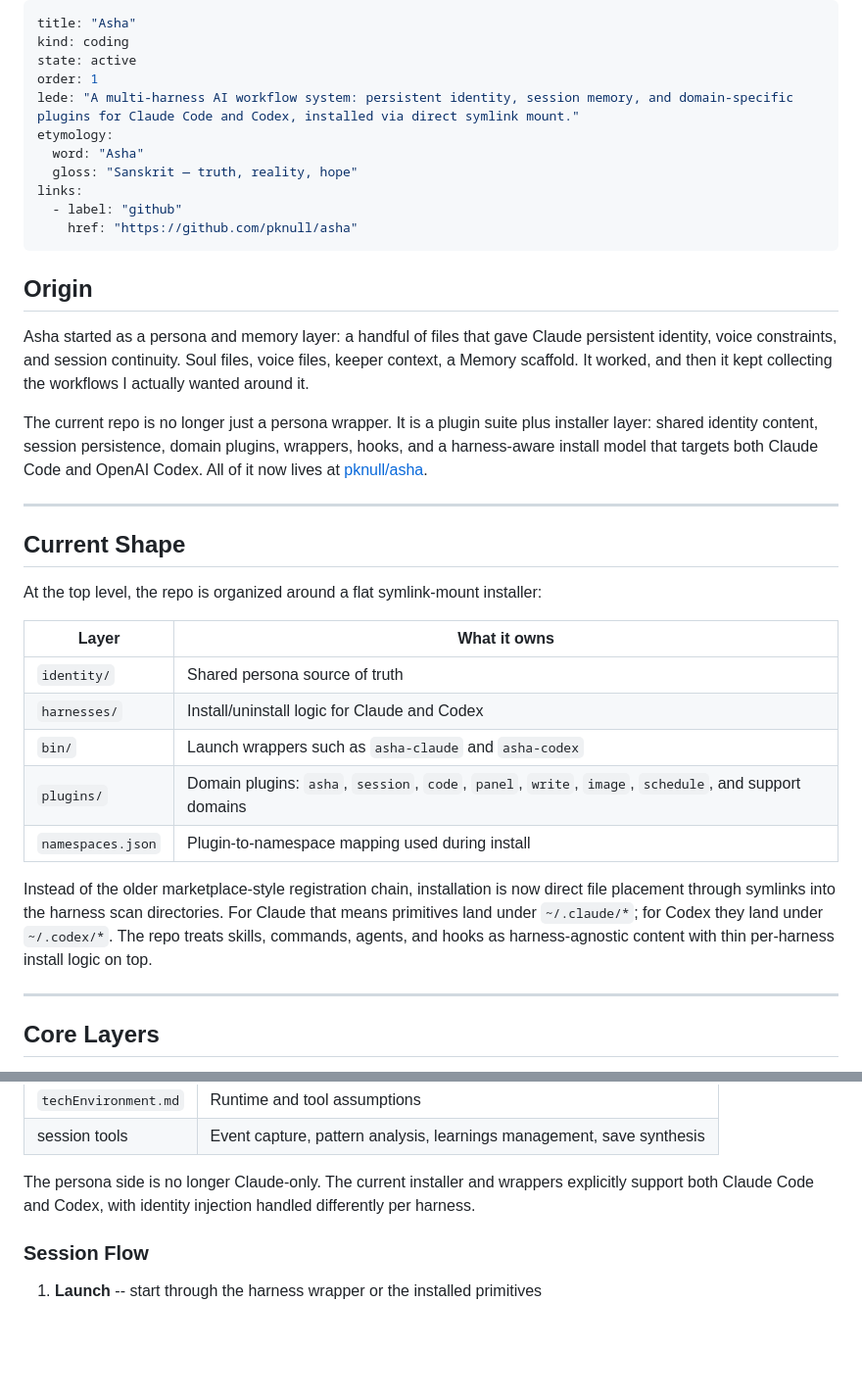
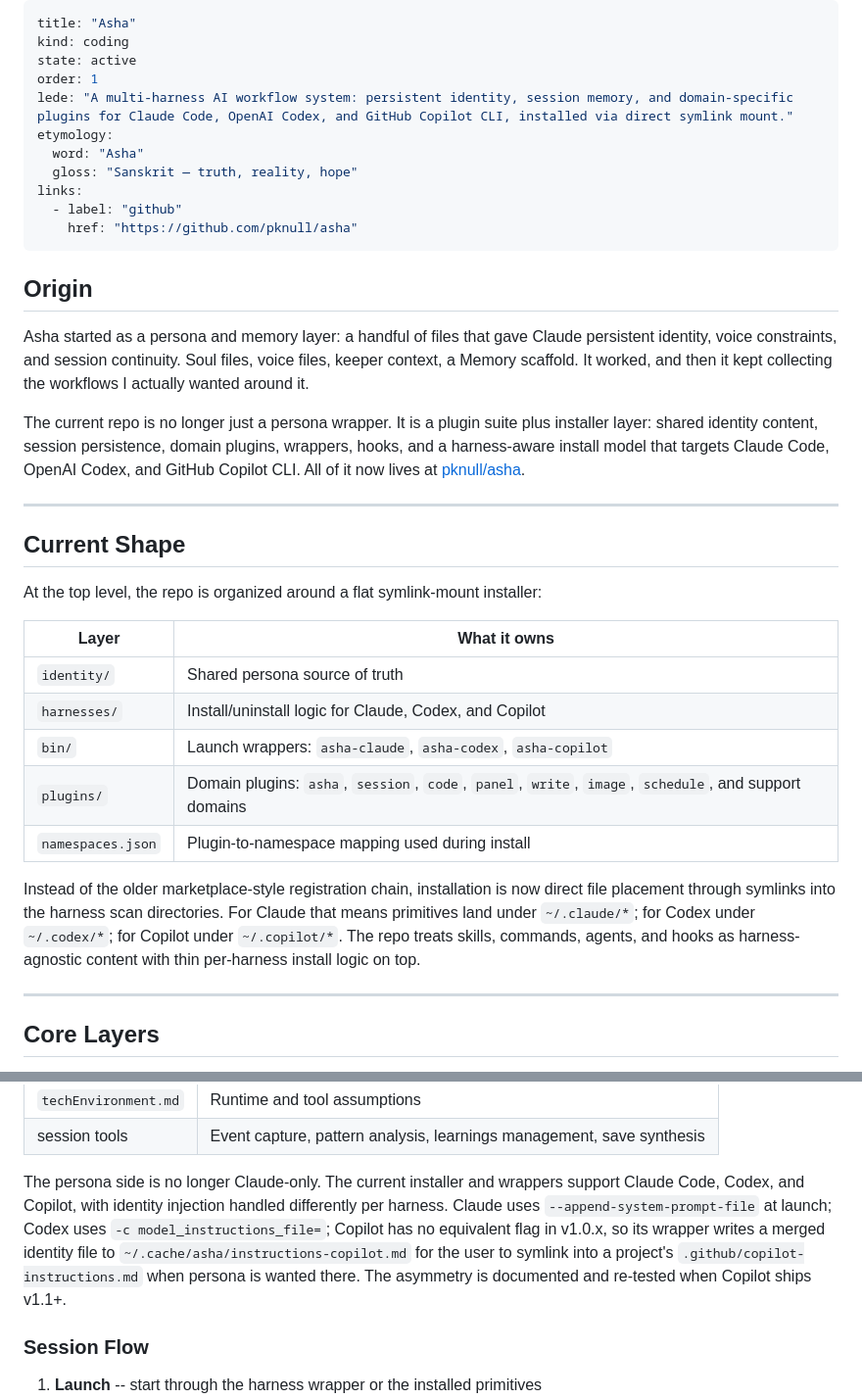
Before and after one commit to pknull/pknull.github.io, a Markdown page: projects/asha.md, 2 parts joined by grey strips. Shown at 98% size. Rendered like a GitHub page; blank space fills up the shorter version.

Commit message:
projects(asha): update for multi-harness reality + May 2026 consolidation
Asha now supports Claude Code, OpenAI Codex, and GitHub Copilot CLI.
Updates throughout the entry to reflect that, plus a "Recent" section
on the capture pipeline consolidation:

- Lede updated: Copilot CLI now listed alongside Claude Code and Codex
- harnesses/ and bin/ table rows mention the third wrapper
- Install paths sentence includes ~/.copilot/*
- Persona section: explains the per-harness injection asymmetry
  (Claude/Codex have launch-time flags; Copilot v1.0.x requires
  per-project .github/copilot-instructions.md until upstream ships
  an instructions-file flag)
- New section "Recent: capture pipeline consolidation (May 2026)":
  explains the architectural shift from hook-driven event capture
  (which Copilot blocked) to on-demand parsing of each harness's
  native session transcript at /save time

```diff
--- a/projects/asha.md
+++ b/projects/asha.md
@@ -3,7 +3,7 @@ title: "Asha"
 kind: coding
 state: active
 order: 1
-lede: "A multi-harness AI workflow system: persistent identity, session memory, and domain-specific plugins for Claude Code and Codex, installed via direct symlink mount."
+lede: "A multi-harness AI workflow system: persistent identity, session memory, and domain-specific plugins for Claude Code, OpenAI Codex, and GitHub Copilot CLI, installed via direct symlink mount."
 etymology:
   word: "Asha"
   gloss: "Sanskrit — truth, reality, hope"
@@ -16,7 +16,7 @@ links:
 
 Asha started as a persona and memory layer: a handful of files that gave Claude persistent identity, voice constraints, and session continuity. Soul files, voice files, keeper context, a Memory scaffold. It worked, and then it kept collecting the workflows I actually wanted around it.
 
-The current repo is no longer just a persona wrapper. It is a plugin suite plus installer layer: shared identity content, session persistence, domain plugins, wrappers, hooks, and a harness-aware install model that targets both Claude Code and OpenAI Codex. All of it now lives at [pknull/asha](https://github.com/pknull/asha).
+The current repo is no longer just a persona wrapper. It is a plugin suite plus installer layer: shared identity content, session persistence, domain plugins, wrappers, hooks, and a harness-aware install model that targets Claude Code, OpenAI Codex, and GitHub Copilot CLI. All of it now lives at [pknull/asha](https://github.com/pknull/asha).
 
 ---
 
@@ -27,12 +27,12 @@ At the top level, the repo is organized around a flat symlink-mount installer:
 | Layer | What it owns |
 |------|---------------|
 | `identity/` | Shared persona source of truth |
-| `harnesses/` | Install/uninstall logic for Claude and Codex |
-| `bin/` | Launch wrappers such as `asha-claude` and `asha-codex` |
+| `harnesses/` | Install/uninstall logic for Claude, Codex, and Copilot |
+| `bin/` | Launch wrappers: `asha-claude`, `asha-codex`, `asha-copilot` |
 | `plugins/` | Domain plugins: `asha`, `session`, `code`, `panel`, `write`, `image`, `schedule`, and support domains |
 | `namespaces.json` | Plugin-to-namespace mapping used during install |
 
-Instead of the older marketplace-style registration chain, installation is now direct file placement through symlinks into the harness scan directories. For Claude that means primitives land under `~/.claude/*`; for Codex they land under `~/.codex/*`. The repo treats skills, commands, agents, and hooks as harness-agnostic content with thin per-harness install logic on top.
+Instead of the older marketplace-style registration chain, installation is now direct file placement through symlinks into the harness scan directories. For Claude that means primitives land under `~/.claude/*`; for Codex under `~/.codex/*`; for Copilot under `~/.copilot/*`. The repo treats skills, commands, agents, and hooks as harness-agnostic content with thin per-harness install logic on top.
 
 ---
 
@@ -58,7 +58,7 @@ Asha still has the two core layers it began with, but they now sit inside a larg
 | `techEnvironment.md` | Runtime and tool assumptions |
 | session tools | Event capture, pattern analysis, learnings management, save synthesis |
 
-The persona side is no longer Claude-only. The current installer and wrappers explicitly support both Claude Code and Codex, with identity injection handled differently per harness.
+The persona side is no longer Claude-only. The current installer and wrappers support Claude Code, Codex, and Copilot, with identity injection handled differently per harness. Claude uses `--append-system-prompt-file` at launch; Codex uses `-c model_instructions_file=`; Copilot has no equivalent flag in v1.0.x, so its wrapper writes a merged identity file to `~/.cache/asha/instructions-copilot.md` for the user to symlink into a project's `.github/copilot-instructions.md` when persona is wanted there. The asymmetry is documented and re-tested when Copilot ships v1.1+.
 
 ### Session Flow
 
```
Also changed, not shown: other parts of projects/asha.md (+14 -0 lines).
